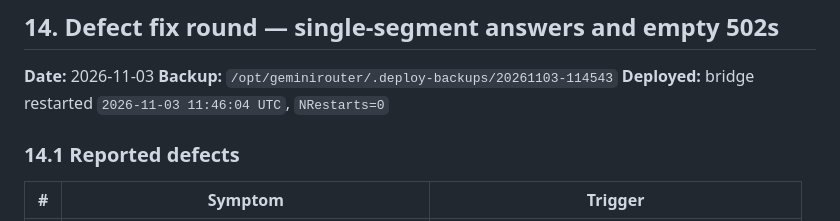
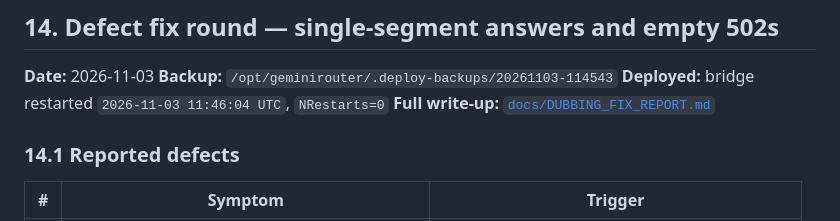
Before and after one commit to RosielReaksa/geminirouter, a Markdown page: docs/DUBBING_CHANGELOG.md, the part around the change. Rendered like a GitHub page.

```diff
--- a/docs/DUBBING_CHANGELOG.md
+++ b/docs/DUBBING_CHANGELOG.md
@@ -386,6 +386,7 @@ depending on whether the docs section should remain.
 **Date:** 2026-11-03
 **Backup:** `/opt/geminirouter/.deploy-backups/20261103-114543`
 **Deployed:** bridge restarted `2026-11-03 11:46:04 UTC`, `NRestarts=0`
+**Full write-up:** [`docs/DUBBING_FIX_REPORT.md`](./DUBBING_FIX_REPORT.md)
 
 ### 14.1 Reported defects
 
```
Also changed, not shown: docs/DUBBING_FIX_REPORT.md (added, +390 -0 lines).
